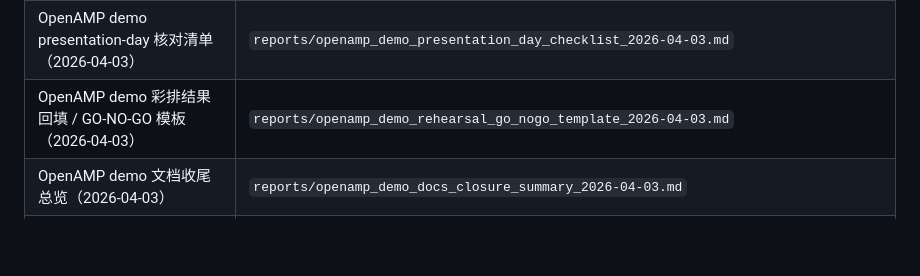
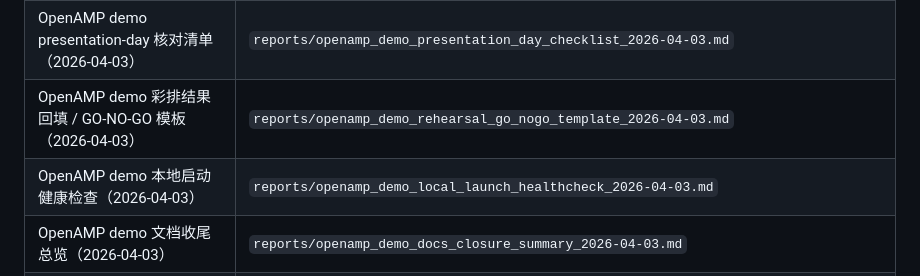
Before and after one commit to RUNZHI01/Semantic-Communication, a Markdown page: session_bootstrap/README.md, the part around the change. Drawn GitHub-style; blank space fills up the shorter version.

Commit message:
report(openamp): record local demo launch healthcheck

```diff
--- a/session_bootstrap/README.md
+++ b/session_bootstrap/README.md
@@ -94,6 +94,7 @@
 | OpenAMP demo 首屏验收口径说明（2026-04-03） | `reports/openamp_demo_topline_acceptance_note_2026-04-03.md` |
 | OpenAMP demo presentation-day 核对清单（2026-04-03） | `reports/openamp_demo_presentation_day_checklist_2026-04-03.md` |
 | OpenAMP demo 彩排结果回填 / GO-NO-GO 模板（2026-04-03） | `reports/openamp_demo_rehearsal_go_nogo_template_2026-04-03.md` |
+| OpenAMP demo 本地启动健康检查（2026-04-03） | `reports/openamp_demo_local_launch_healthcheck_2026-04-03.md` |
 | OpenAMP demo 文档收尾总览（2026-04-03） | `reports/openamp_demo_docs_closure_summary_2026-04-03.md` |
 | OpenAMP demo 任务完成判定矩阵（2026-04-03） | `reports/openamp_demo_task_completion_gate_matrix_2026-04-03.md` |
 | 项目双层口径 / 双层主叙事正式说明（2026-04-03） | `reports/project_dual_layer_narrative_and_wording_system_2026-04-03.md` |
```
Also changed, not shown: session_bootstrap/reports/openamp_demo_local_launch_healthcheck_2026-04-03.md (added, +129 -0 lines), session_bootstrap/tasks/赛题对齐执行追踪板_2026-03-13.md (+1 -0 lines).
